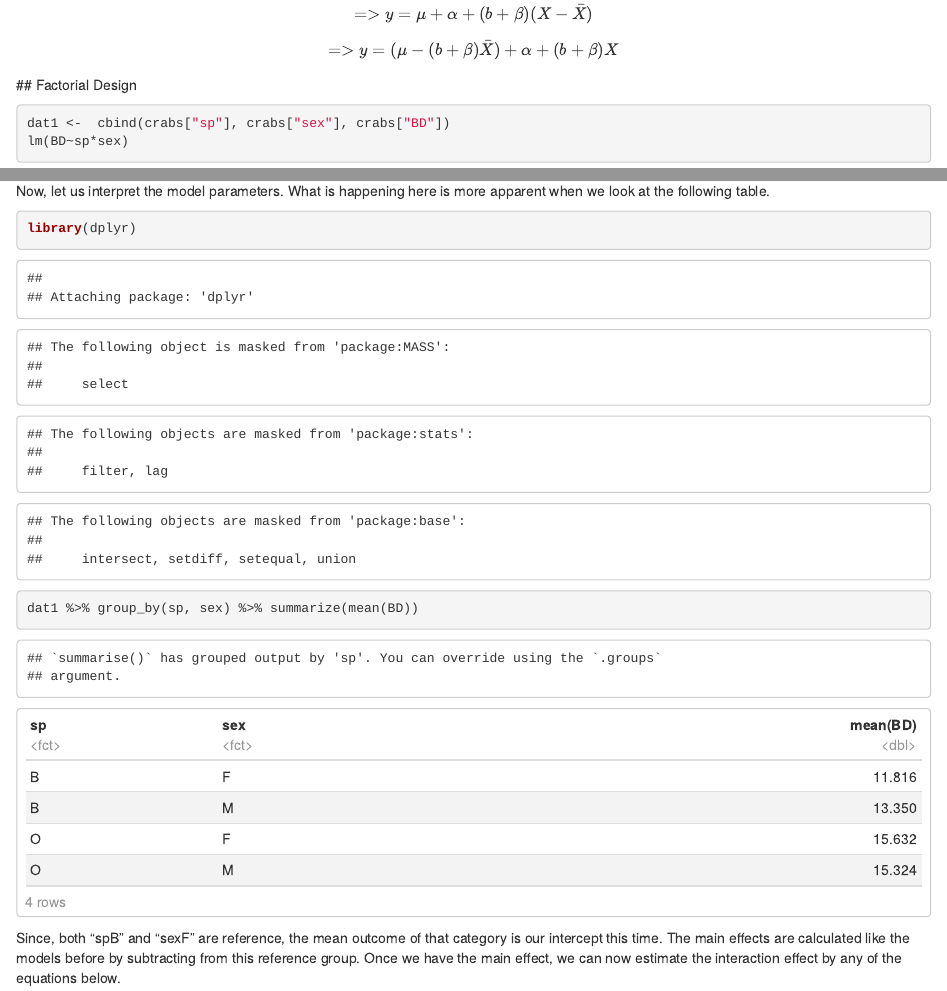
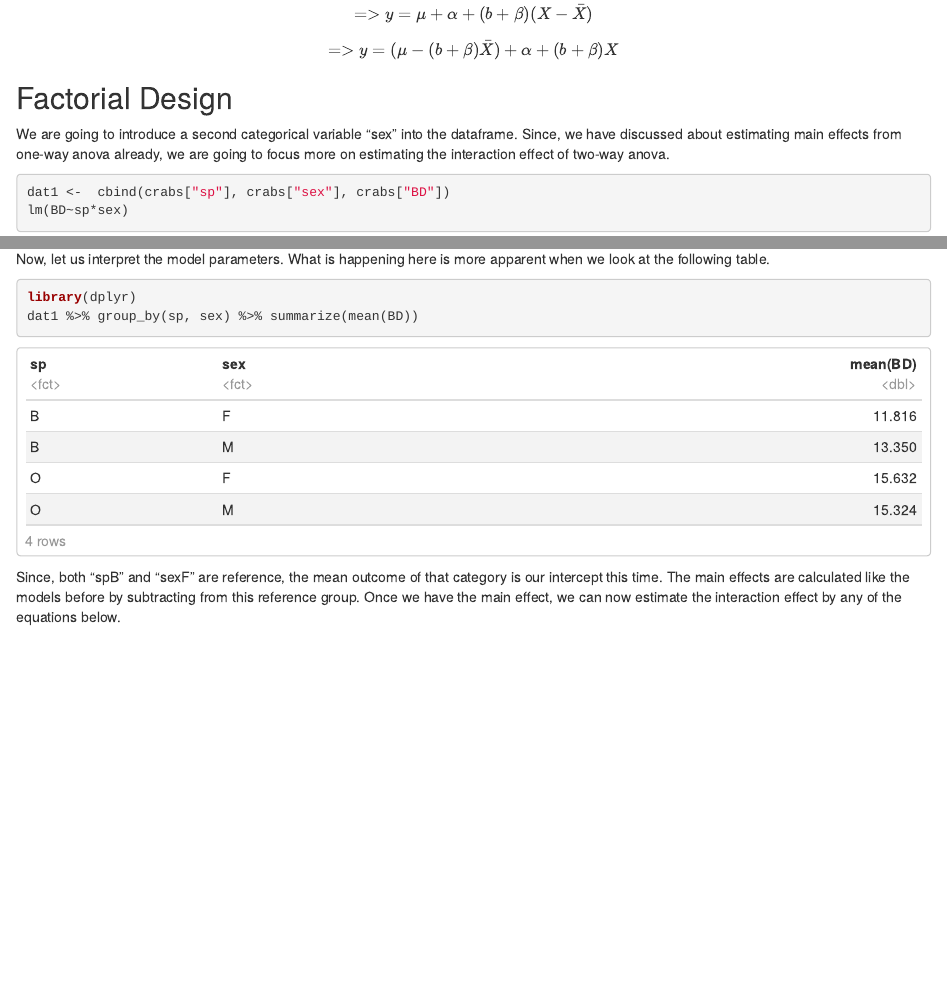
Before and after one commit to ShakilSaroare/Anova-as-lnear-model-in-R, an R Markdown document (anova_vs_lm.Rmd): the page in a window 1100 px wide, from 2180 px down, and a second part further down, joined at a grey line. Rendered offline with R 4.5, knitr and Pandoc, with nearby package versions.

Commit message:
fixed bugs related to headings

````diff
--- a/anova_vs_lm.Rmd
+++ b/anova_vs_lm.Rmd
@@ -73,7 +73,10 @@ Let us explain the mathematical background behind these operations.
 $$y_{res} = y - b(X-\bar{X})=\mu + \alpha + \beta(X-\bar{X})$$
 $$=> y = \mu + \alpha + (b + \beta)(X-\bar{X})$$
 $$=> y = (\mu - (b + \beta)\bar{X}) + \alpha + (b + \beta)X$$
+
 ## Factorial Design
+
+We are going to introduce a second categorical variable "sex" into the dataframe. Since, we have discussed about estimating main effects from one-way anova already, we are going to focus more on estimating the interaction effect of two-way anova.
 
 ```{r}
 dat1 <-  cbind(crabs["sp"], crabs["sex"], crabs["BD"])
@@ -90,7 +93,7 @@ lm(BD ~ spO + spB + sexM + sexF + spO * sexM + spB * sexM + spO * sexF + spB * s
 ```
 Now, let us interpret the model parameters. What is happening here is more apparent when we look at the following table.
 
-```{r, warnings = F}
+```{r, warnings = F, message= F}
 library(dplyr)
 dat1 %>% group_by(sp, sex) %>% summarize(mean(BD))
 ```
````
Also changed, not shown: 1 other file.
